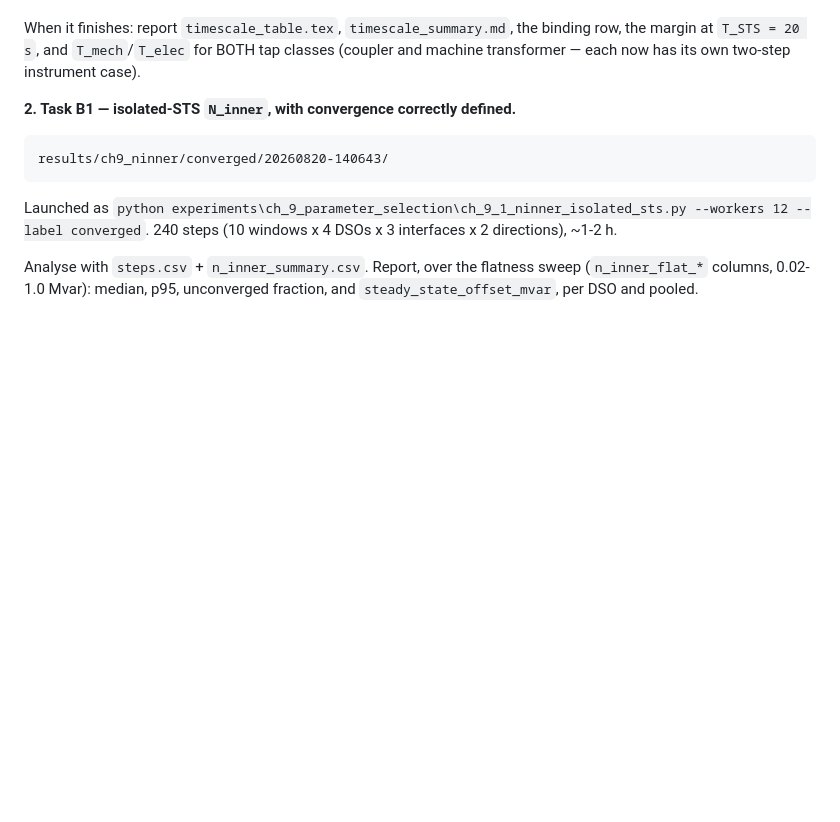
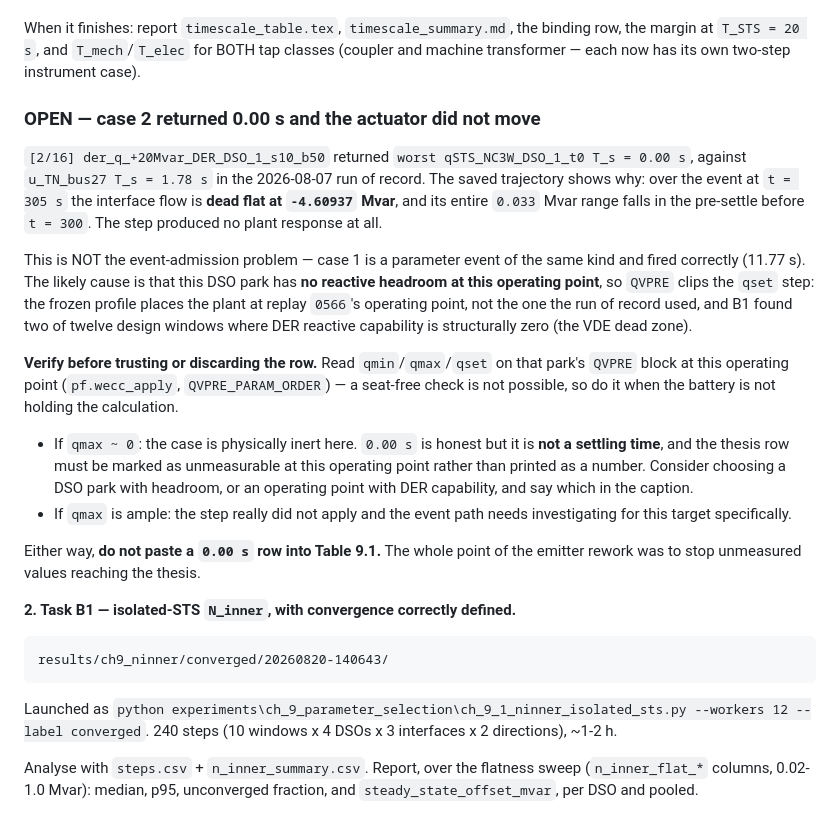
Before and after one commit to manuelschwenke/qOFO, a Markdown page: docs/handoff/2026-08-20_ch9_session_pickup.md, the part around the change. GitHub-like rendering; blank space fills up the shorter version.

Commit message:
docs(ch9.1): record that battery case 2 moved no actuator
der_q_+20Mvar_DER_DSO_1_s10_b50 returned T_s = 0.00 s against 1.78 s in the
run of record, and the saved trajectory shows the interface flow dead flat at
-4.60937 Mvar across the event -- the step produced no plant response.

Not the event-admission problem: case 1 is a parameter event of the same kind
and fired correctly at 11.77 s. Most likely the park has no reactive headroom
at this operating point, so QVPRE clips the qset step -- the frozen profile
places the plant at replay 0566's operating point, and B1 found two of twelve
windows with structurally zero DER reactive capability.

Records how to tell the two apart and, either way, that a 0.00 s row must not
reach Table 9.1.

Co-Authored-By: Claude Opus 5 <noreply@anthropic.com>

```diff
--- a/docs/handoff/2026-08-20_ch9_session_pickup.md
+++ b/docs/handoff/2026-08-20_ch9_session_pickup.md
@@ -53,6 +53,38 @@ When it finishes: report `timescale_table.tex`, `timescale_summary.md`, the
 binding row, the margin at `T_STS = 20 s`, and `T_mech`/`T_elec` for BOTH tap
 classes (coupler and machine transformer — each now has its own two-step
 instrument case).
+
+### OPEN — case 2 returned 0.00 s and the actuator did not move
+
+`[2/16] der_q_+20Mvar_DER_DSO_1_s10_b50` returned
+`worst qSTS_NC3W_DSO_1_t0 T_s = 0.00 s`, against `u_TN_bus27 T_s = 1.78 s` in
+the 2026-08-07 run of record. The saved trajectory shows why: over the event at
+`t = 305 s` the interface flow is **dead flat at `-4.60937` Mvar**, and its
+entire `0.033` Mvar range falls in the pre-settle before `t = 300`. The step
+produced no plant response at all.
+
+This is NOT the event-admission problem — case 1 is a parameter event of the
+same kind and fired correctly (11.77 s). The likely cause is that this DSO park
+has **no reactive headroom at this operating point**, so `QVPRE` clips the
+`qset` step: the frozen profile places the plant at replay `0566`'s operating
+point, not the one the run of record used, and B1 found two of twelve design
+windows where DER reactive capability is structurally zero (the VDE dead zone).
+
+**Verify before trusting or discarding the row.** Read `qmin`/`qmax`/`qset` on
+that park's `QVPRE` block at this operating point (`pf.wecc_apply`,
+`QVPRE_PARAM_ORDER`) — a seat-free check is not possible, so do it when the
+battery is not holding the calculation.
+
+- If `qmax ~ 0`: the case is physically inert here. `0.00 s` is honest but it
+  is **not a settling time**, and the thesis row must be marked as
+  unmeasurable at this operating point rather than printed as a number.
+  Consider choosing a DSO park with headroom, or an operating point with DER
+  capability, and say which in the caption.
+- If `qmax` is ample: the step really did not apply and the event path needs
+  investigating for this target specifically.
+
+Either way, **do not paste a `0.00 s` row into Table 9.1.** The whole point of
+the emitter rework was to stop unmeasured values reaching the thesis.
 
 **2. Task B1 — isolated-STS `N_inner`, with convergence correctly defined.**
 
```
